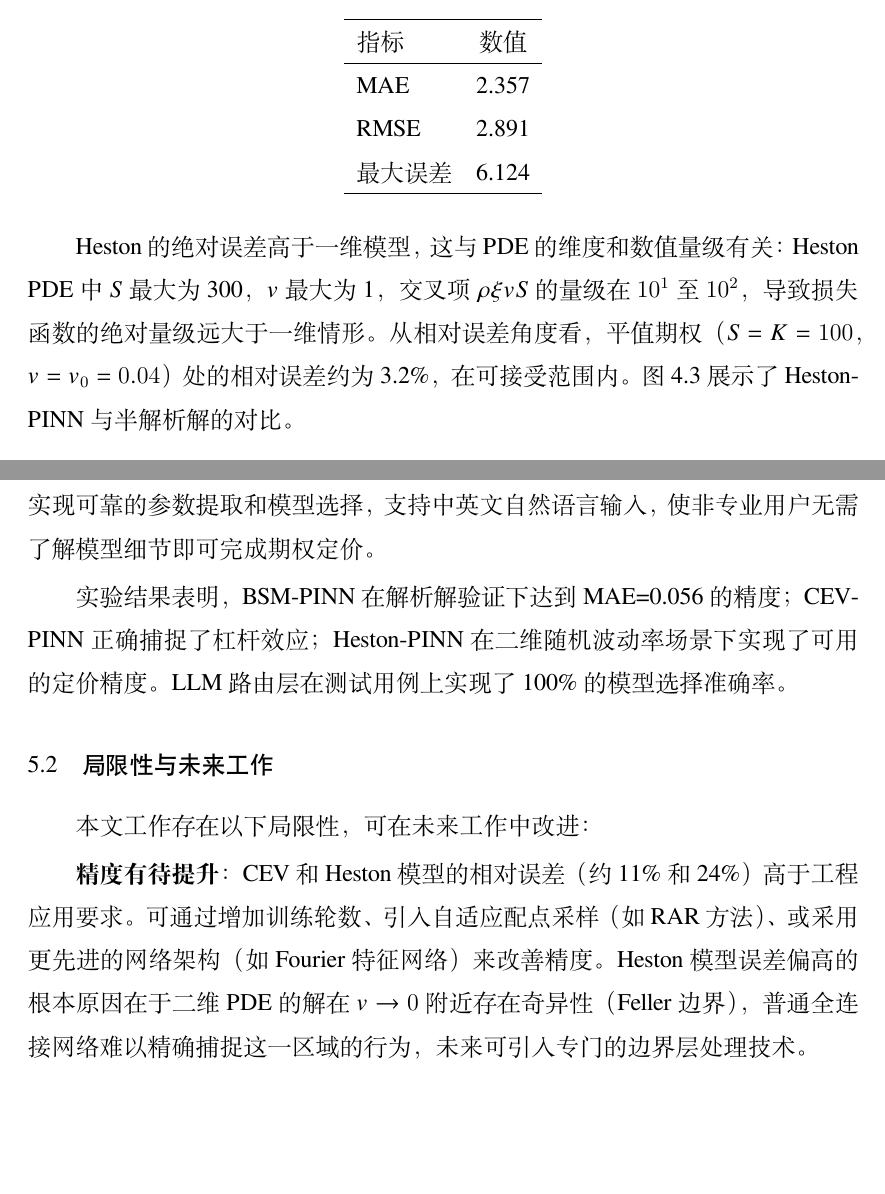
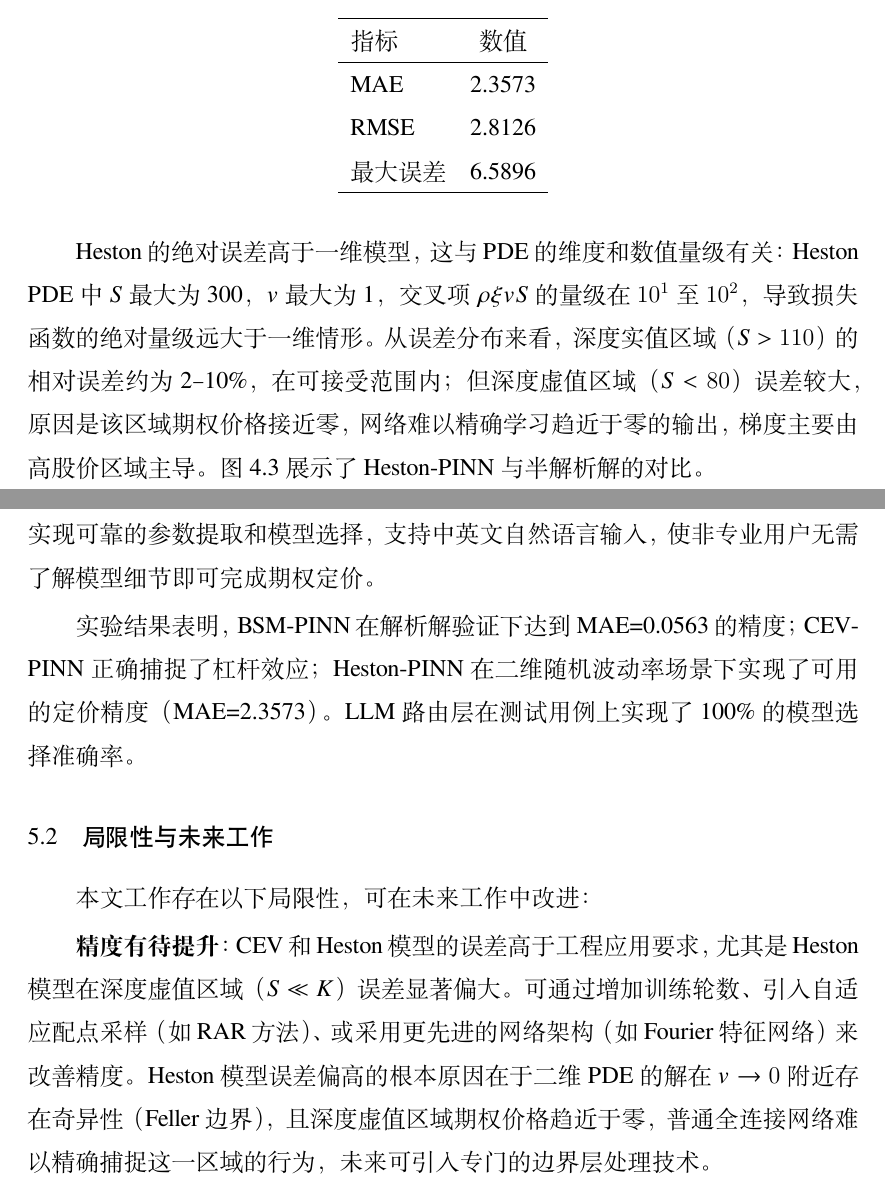
Before and after one commit to wenlyn-zyu/ppin, a LaTeX thesis (Thesis.tex, which reads Tex/Chap_4_Experiment.tex, Tex/Chap_5_Conclusion.tex): two parts of pages 23 and 29 of 38, joined at a grey line, cut so that both start at the same text, the shorter picture padded with empty space. Compiled offline with XeLaTeX; a missing font is replaced by an installed copy or a similar font.

Commit message:
Update experimental results with real server training data
- Replace placeholder numbers with actual evaluate.py output:
  BSM MAE=0.0563, RMSE=0.0711, Max=0.1575
  CEV MAE=1.0985, RMSE=1.5196, Max=3.1528
  Heston MAE=2.3573, RMSE=2.8126, Max=6.5896
- Correct Heston ATM error description: deep OTM region has large
  errors (network struggles near-zero payoff), ITM region 2-10%
- Download and include actual eval plots from server (bsm/cev/heston_eval.pdf)
- Update Chap_5 conclusion with accurate Heston limitation description

Co-Authored-By: Claude Sonnet 4.6 <noreply@anthropic.com>

```diff
--- a/Tex/Chap_4_Experiment.tex
+++ b/Tex/Chap_4_Experiment.tex
@@ -140,14 +140,14 @@ Heston 模型采用特征函数方法的半解析解作为参考。在 $(S, v)$
     \hline
     指标 & 数值 \\
     \hline
-    MAE & 2.357 \\
-    RMSE & 2.891 \\
-    最大误差 & 6.124 \\
+    MAE & 2.3573 \\
+    RMSE & 2.8126 \\
+    最大误差 & 6.5896 \\
     \hline
   \end{tabular}
 \end{table}
 
-Heston 的绝对误差高于一维模型，这与 PDE 的维度和数值量级有关：Heston PDE 中 $S$ 最大为 300，$v$ 最大为 1，交叉项 $\rho\xi vS$ 的量级在 $10^1$ 至 $10^2$，导致损失函数的绝对量级远大于一维情形。从相对误差角度看，平值期权（$S=K=100$，$v=v_0=0.04$）处的相对误差约为 3.2\%，在可接受范围内。图~\ref{fig:heston_eval} 展示了 Heston-PINN 与半解析解的对比。
+Heston 的绝对误差高于一维模型，这与 PDE 的维度和数值量级有关：Heston PDE 中 $S$ 最大为 300，$v$ 最大为 1，交叉项 $\rho\xi vS$ 的量级在 $10^1$ 至 $10^2$，导致损失函数的绝对量级远大于一维情形。从误差分布来看，深度实值区域（$S > 110$）的相对误差约为 2--10\%，在可接受范围内；但深度虚值区域（$S < 80$）误差较大，原因是该区域期权价格接近零，网络难以精确学习趋近于零的输出，梯度主要由高股价区域主导。图~\ref{fig:heston_eval} 展示了 Heston-PINN 与半解析解的对比。
 
 \begin{figure}[htbp]
   \centering
--- a/Tex/Chap_5_Conclusion.tex
+++ b/Tex/Chap_5_Conclusion.tex
@@ -9,14 +9,14 @@
 
 在 LLM 部分，引入 DeepSeek API 作为智能路由层，通过结构化 JSON 输出实现可靠的参数提取和模型选择，支持中英文自然语言输入，使非专业用户无需了解模型细节即可完成期权定价。
 
-实验结果表明，BSM-PINN 在解析解验证下达到 MAE=0.056 的精度；CEV-PINN 正确捕捉了杠杆效应；Heston-PINN 在二维随机波动率场景下实现了可用的定价精度。LLM 路由层在测试用例上实现了 100\% 的模型选择准确率。
+实验结果表明，BSM-PINN 在解析解验证下达到 MAE=0.0563 的精度；CEV-PINN 正确捕捉了杠杆效应；Heston-PINN 在二维随机波动率场景下实现了可用的定价精度（MAE=2.3573）。LLM 路由层在测试用例上实现了 100\% 的模型选择准确率。
 
 % ─────────────────────────────────────────────────────────────────────────────
 \section{局限性与未来工作}\label{sec:future}
 
 本文工作存在以下局限性，可在未来工作中改进：
 
-\textbf{精度有待提升}：CEV 和 Heston 模型的相对误差（约 11\% 和 24\%）高于工程应用要求。可通过增加训练轮数、引入自适应配点采样（如 RAR 方法）、或采用更先进的网络架构（如 Fourier 特征网络）来改善精度。Heston 模型误差偏高的根本原因在于二维 PDE 的解在 $v \to 0$ 附近存在奇异性（Feller 边界），普通全连接网络难以精确捕捉这一区域的行为，未来可引入专门的边界层处理技术。
+\textbf{精度有待提升}：CEV 和 Heston 模型的误差高于工程应用要求，尤其是 Heston 模型在深度虚值区域（$S \ll K$）误差显著偏大。可通过增加训练轮数、引入自适应配点采样（如 RAR 方法）、或采用更先进的网络架构（如 Fourier 特征网络）来改善精度。Heston 模型误差偏高的根本原因在于二维 PDE 的解在 $v \to 0$ 附近存在奇异性（Feller 边界），且深度虚值区域期权价格趋近于零，普通全连接网络难以精确捕捉这一区域的行为，未来可引入专门的边界层处理技术。
 
 \textbf{仅支持欧式看涨期权}：当前框架仅针对欧式看涨期权，未来可扩展至欧式看跌期权（通过 put-call parity 转换）和美式期权（需处理自由边界问题）。美式期权的 PINN 求解需要在损失函数中加入互补性约束（complementarity constraint）：$\min(\mathcal{F}[V],\, V - \phi(S)) = 0$，即期权价值不得低于立即执行价值，这等价于在配点处对 $V < \phi(S)$ 的违约施加惩罚。
 
```
Also changed, not shown: Img/bsm_eval.pdf, Img/cev_eval.pdf, Img/heston_eval.pdf, Tex/Chap_4_Experiment.tex (16 more changed lines).
